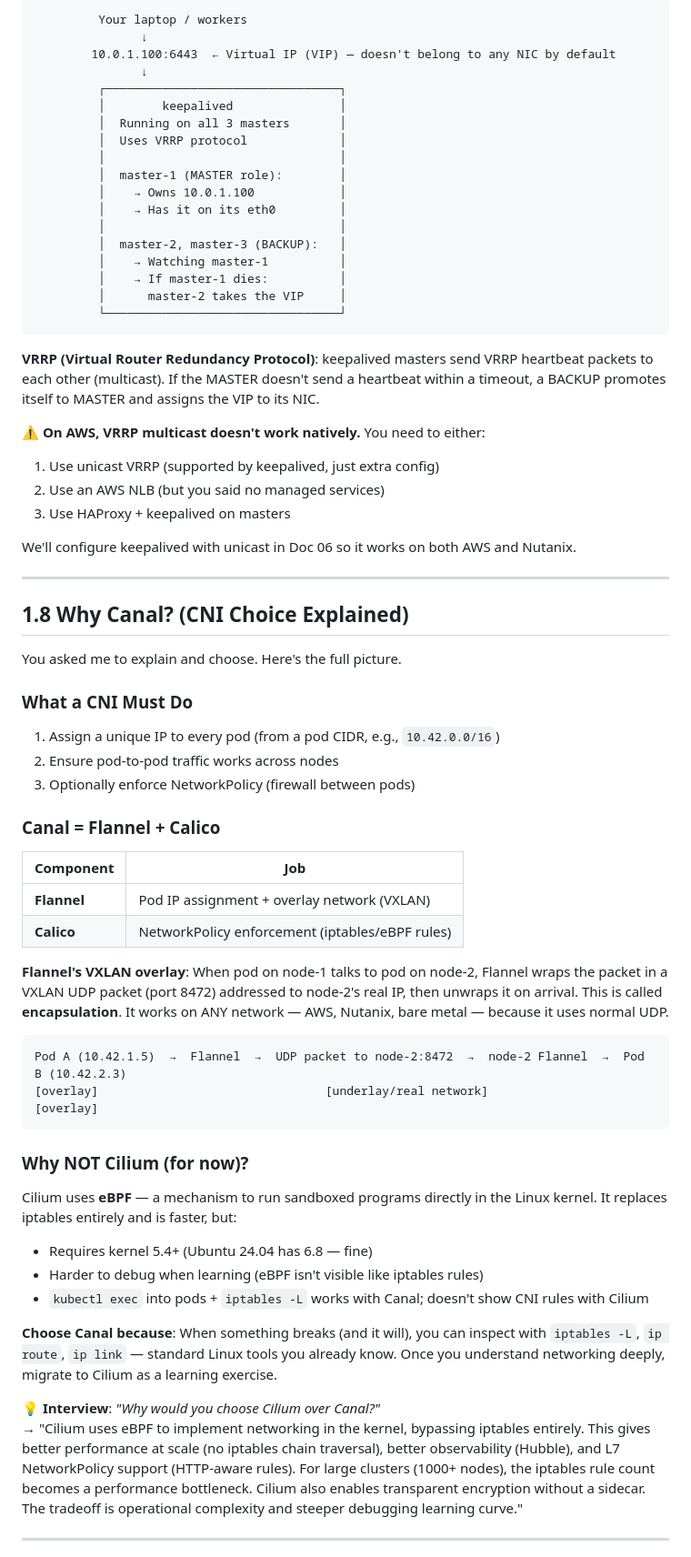
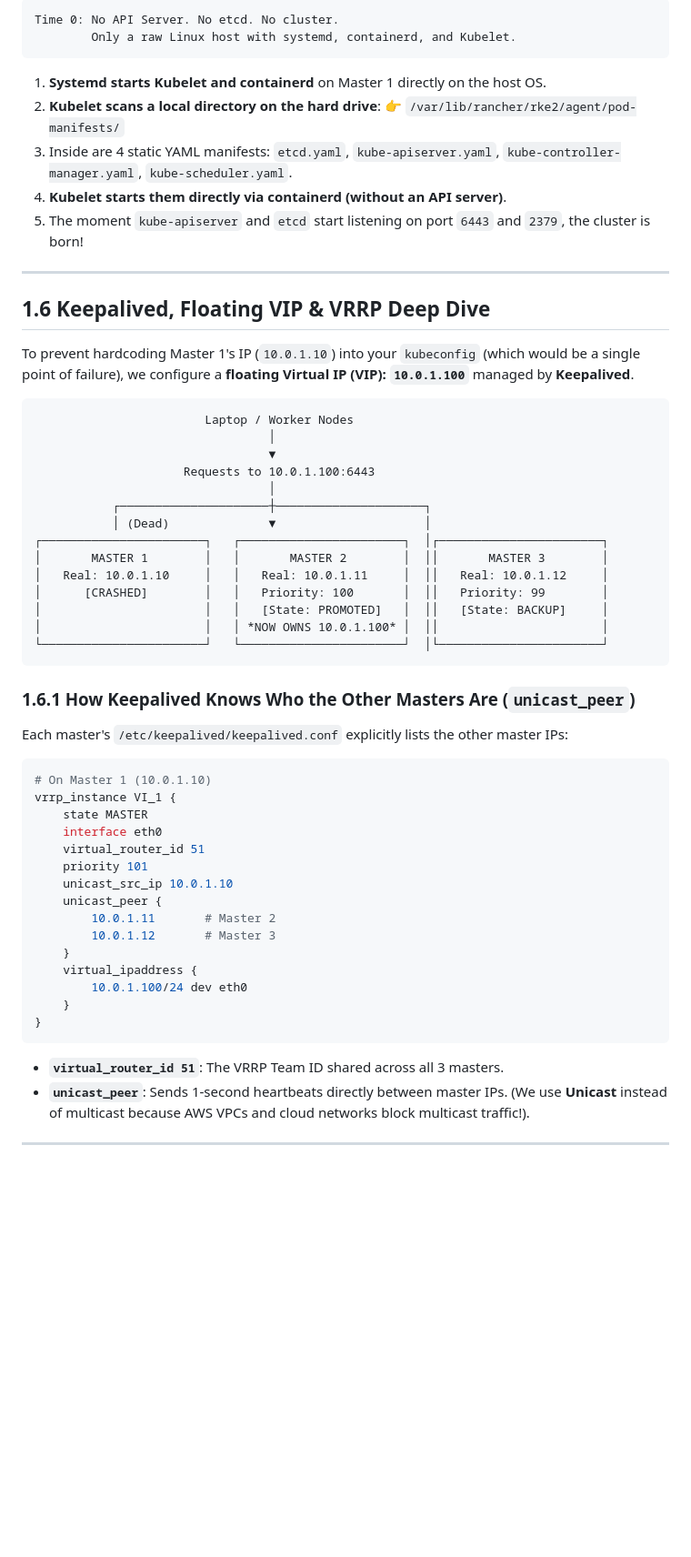
Before and after one commit to AmreetPoudel/k8s, a Markdown page: 01_kubernetes_and_rke2_theory.md, the part around one of its changes. Shown at 91% size. GitHub-like rendering; blank space fills up the shorter version.

Commit message:
Enrich Doc 01 with deep explanations on Active-Active, etcd replication, Watch API, CRI/CNI, and Keepalived VRRP

````diff
--- a/01_kubernetes_and_rke2_theory.md
+++ b/01_kubernetes_and_rke2_theory.md
@@ -297,69 +274,62 @@ You asked about a single VIP for the masters. Here's the concept.
 
 ```
-         Your laptop / workers
-               ↓
-        10.0.1.100:6443  ← Virtual IP (VIP) — doesn't belong to any NIC by default
-               ↓
-         ┌─────────────────────────────────┐
-         │        keepalived               │
-         │  Running on all 3 masters       │
-         │  Uses VRRP protocol             │
-         │                                 │
-         │  master-1 (MASTER role):        │
-         │    → Owns 10.0.1.100            │
-         │    → Has it on its eth0         │
-         │                                 │
-         │  master-2, master-3 (BACKUP):   │
-         │    → Watching master-1          │
-         │    → If master-1 dies:          │
-         │      master-2 takes the VIP     │
-         └─────────────────────────────────┘
+Time 0: No API Server. No etcd. No cluster.
+        Only a raw Linux host with systemd, containerd, and Kubelet.
 ```
 
-**VRRP (Virtual Router Redundancy Protocol)**: keepalived masters send VRRP heartbeat packets to each other (multicast). If the MASTER doesn't send a heartbeat within a timeout, a BACKUP promotes itself to MASTER and assigns the VIP to its NIC.
-
-⚠️ **On AWS, VRRP multicast doesn't work natively.** You need to either:
-1. Use unicast VRRP (supported by keepalived, just extra config)
-2. Use an AWS NLB (but you said no managed services)
-3. Use HAProxy + keepalived on masters
-
-We'll configure keepalived with unicast in Doc 06 so it works on both AWS and Nutanix.
+1. **Systemd starts Kubelet and containerd** on Master 1 directly on the host OS.
+2. **Kubelet scans a local directory on the hard drive**:
+   👉 `/var/lib/rancher/rke2/agent/pod-manifests/`
+3. Inside are 4 static YAML manifests: `etcd.yaml`, `kube-apiserver.yaml`, `kube-controller-manager.yaml`, `kube-scheduler.yaml`.
+4. **Kubelet starts them directly via containerd (without an API server)**.
+5. The moment `kube-apiserver` and `etcd` start listening on port `6443` and `2379`, the cluster is born!
 
 ---
 
-## 1.8 Why Canal? (CNI Choice Explained)
+## 1.6 Keepalived, Floating VIP & VRRP Deep Dive
 
-You asked me to explain and choose. Here's the full picture.
-
-### What a CNI Must Do
-1. Assign a unique IP to every pod (from a pod CIDR, e.g., `10.42.0.0/16`)
-2. Ensure pod-to-pod traffic works across nodes
-3. Optionally enforce NetworkPolicy (firewall between pods)
-
-### Canal = Flannel + Calico
-
-| Component | Job |
-|-----------|-----|
-| **Flannel** | Pod IP assignment + overlay network (VXLAN) |
-| **Calico** | NetworkPolicy enforcement (iptables/eBPF rules) |
-
-**Flannel's VXLAN overlay**: When pod on node-1 talks to pod on node-2, Flannel wraps the packet in a VXLAN UDP packet (port 8472) addressed to node-2's real IP, then unwraps it on arrival. This is called **encapsulation**. It works on ANY network — AWS, Nutanix, bare metal — because it uses normal UDP.
+To prevent hardcoding Master 1's IP (`10.0.1.10`) into your `kubeconfig` (which would be a single point of failure), we configure a **floating Virtual IP (VIP): `10.0.1.100`** managed by **Keepalived**.
 
 ```
-Pod A (10.42.1.5)  →  Flannel  →  UDP packet to node-2:8472  →  node-2 Flannel  →  Pod B (10.42.2.3)
-[overlay]                                [underlay/real network]                     [overlay]
+                        Laptop / Worker Nodes
+                                 │
+                                 ▼
+                     Requests to 10.0.1.100:6443
+                                 │
+           ┌─────────────────────┼─────────────────────┐
+           │ (Dead)              ▼                     │
+┌───────────────────────┐   ┌───────────────────────┐  │┌───────────────────────┐
+│       MASTER 1        │   │       MASTER 2        │  ││       MASTER 3        │
+│   Real: 10.0.1.10     │   │   Real: 10.0.1.11     │  ││   Real: 10.0.1.12     │
+│      [CRASHED]        │   │   Priority: 100       │  ││   Priority: 99        │
+│                       │   │   [State: PROMOTED]   │  ││   [State: BACKUP]     │
+│                       │   │ *NOW OWNS 10.0.1.100* │  ││                       │
+└───────────────────────┘   └───────────────────────┘  │└───────────────────────┘
 ```
 
-### Why NOT Cilium (for now)?
-Cilium uses **eBPF** — a mechanism to run sandboxed programs directly in the Linux kernel. It replaces iptables entirely and is faster, but:
-- Requires kernel 5.4+ (Ubuntu 24.04 has 6.8 — fine)
-- Harder to debug when learning (eBPF isn't visible like iptables rules)
-- `kubectl exec` into pods + `iptables -L` works with Canal; doesn't show CNI rules with Cilium
+### 1.6.1 How Keepalived Knows Who the Other Masters Are (`unicast_peer`)
+Each master's `/etc/keepalived/keepalived.conf` explicitly lists the other master IPs:
 
-**Choose Canal because**: When something breaks (and it will), you can inspect with `iptables -L`, `ip route`, `ip link` — standard Linux tools you already know. Once you understand networking deeply, migrate to Cilium as a learning exercise.
+```nginx
+# On Master 1 (10.0.1.10)
+vrrp_instance VI_1 {
+    state MASTER
+    interface eth0
+    virtual_router_id 51
+    priority 101
+    unicast_src_ip 10.0.1.10
+    unicast_peer {
+        10.0.1.11       # Master 2
+        10.0.1.12       # Master 3
+    }
+    virtual_ipaddress {
+        10.0.1.100/24 dev eth0
+    }
+}
+```
 
-💡 **Interview**: *"Why would you choose Cilium over Canal?"*
-→ "Cilium uses eBPF to implement networking in the kernel, bypassing iptables entirely. This gives better performance at scale (no iptables chain traversal), better observability (Hubble), and L7 NetworkPolicy support (HTTP-aware rules). For large clusters (1000+ nodes), the iptables rule count becomes a performance bottleneck. Cilium also enables transparent encryption without a sidecar. The tradeoff is operational complexity and steeper debugging learning curve."
+* **`virtual_router_id 51`**: The VRRP Team ID shared across all 3 masters.
+* **`unicast_peer`**: Sends 1-second heartbeats directly between master IPs. (We use **Unicast** instead of multicast because AWS VPCs and cloud networks block multicast traffic!).
 
 ---
 
````
Also changed, not shown: other parts of 01_kubernetes_and_rke2_theory.md (+228 -282 lines).
